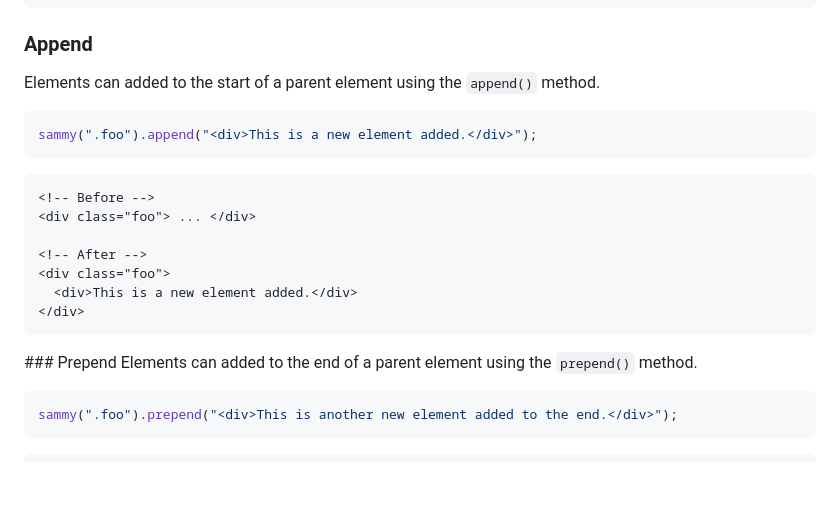
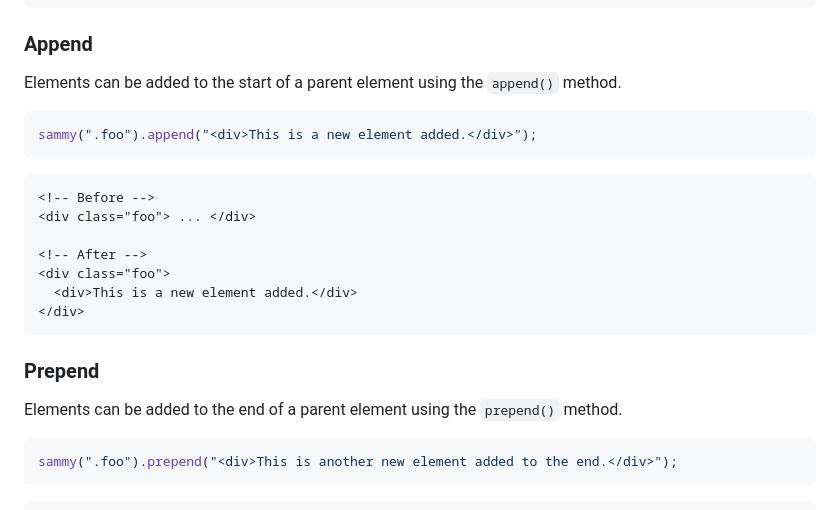
Before and after one commit to hackdanismo/sammy-js, a Markdown page: README.md, the part around the change. Rendered like a GitHub page; blank space fills up the shorter version.

Commit message:
fix: correct typo in both the copy and the heading inside the README.md file

````diff
--- a/README.md
+++ b/README.md
@@ -235,7 +235,7 @@ sammy(".foo").on("click", function() {
 ```
 
 ### Append
-Elements can added to the start of a parent element using the `append()` method.
+Elements can be added to the start of a parent element using the `append()` method.
 
 ```javascript
 sammy(".foo").append("<div>This is a new element added.</div>");
@@ -251,8 +251,8 @@ sammy(".foo").append("<div>This is a new element added.</div>");
 </div>
 ```
 
-### Prepend
-Elements can added to the end of a parent element using the `prepend()` method.
+### Prepend
+Elements can be added to the end of a parent element using the `prepend()` method.
 
 ```javascript
 sammy(".foo").prepend("<div>This is another new element added to the end.</div>");
````
